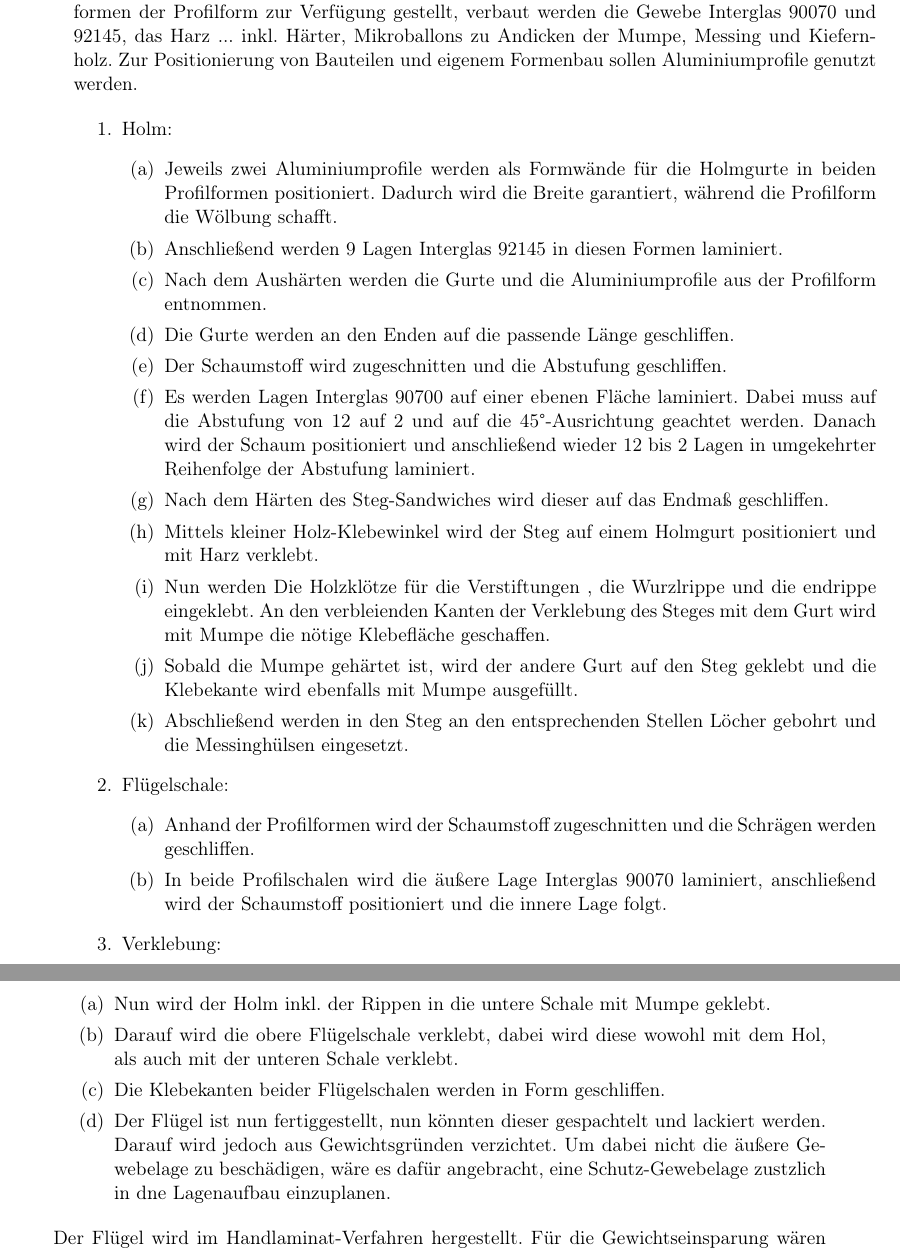
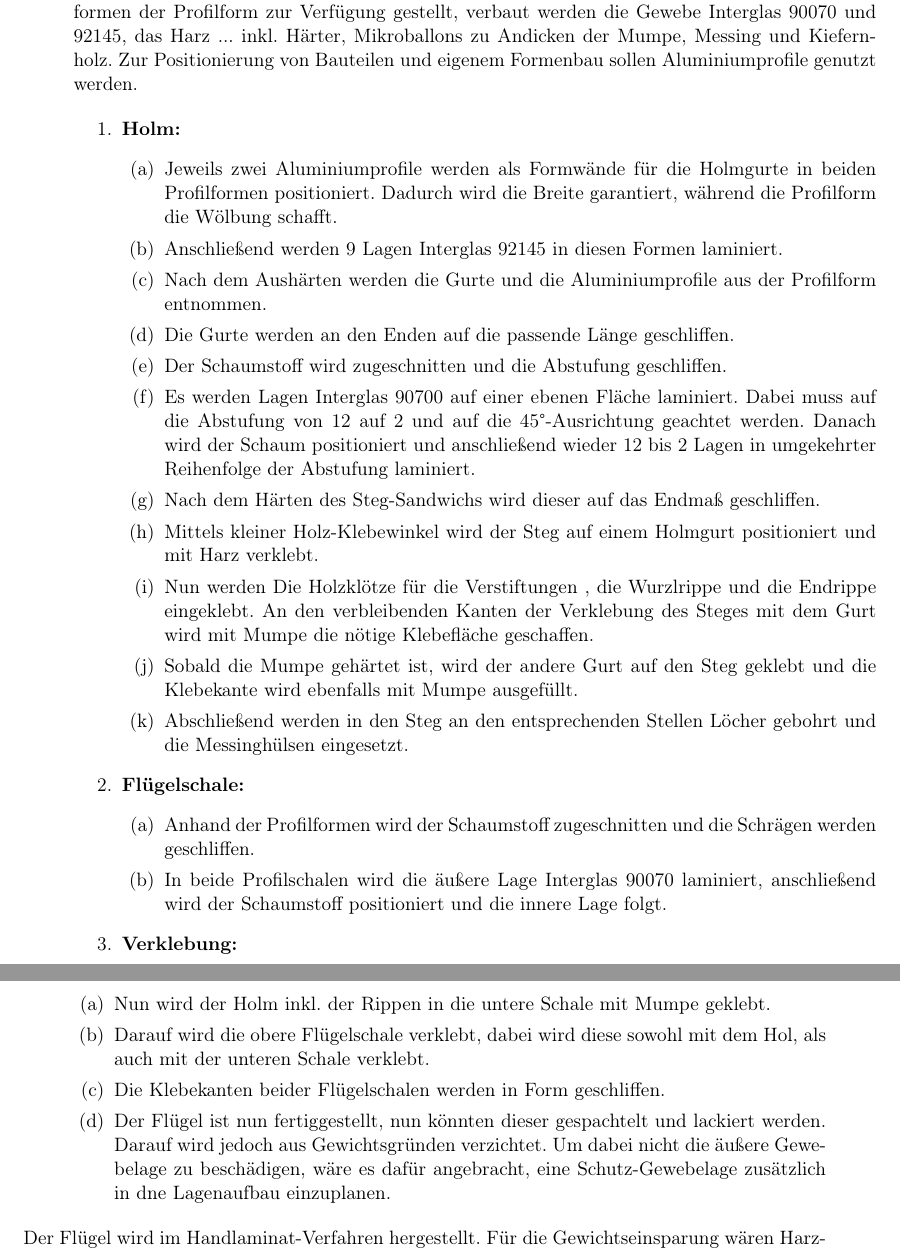
Before and after one commit to hannesgolombek/Zaunkoenig, a LaTeX document (Projektarbeit - Main.tex, which reads Projektarbeit - Anleitung für Flügelbau.tex): two parts of pages 54 and 55 of 74, joined at a grey line, cut so that both start at the same text. Compiled offline with pdfLaTeX.

Commit message:
Aktualisierung

```diff
--- a/Projektarbeit - Anleitung für Flügelbau.tex
+++ b/Projektarbeit - Anleitung für Flügelbau.tex
@@ -2,7 +2,7 @@ Der Bau des Flügels erfolgt in drei Abschnitten. Zuerst soll der Steg gebaut we
 Es werden beide Negativformen der Profilform zur Verfügung gestellt, verbaut werden die Gewebe Interglas 90070 und 92145, das Harz ... inkl. Härter, Mikroballons zu Andicken der Mumpe, Messing und Kiefernholz. Zur Positionierung von Bauteilen und eigenem Formenbau sollen Aluminiumprofile genutzt werden.
 
 \begin{enumerate}
-	\item Holm:
+	\item \textbf{Holm:}
 	\begin{enumerate}
 		\item Jeweils zwei Aluminiumprofile werden als Formwände für die Holmgurte in beiden Profilformen positioniert. Dadurch wird die Breite garantiert, während die Profilform die Wölbung schafft.
 		\item Anschließend werden 9 Lagen Interglas 92145 in diesen Formen laminiert.
@@ -10,24 +10,24 @@ Es werden beide Negativformen der Profilform zur Verfügung gestellt, verbaut we
 		\item Die Gurte werden an den Enden auf die passende Länge geschliffen.
 		\item Der Schaumstoff wird zugeschnitten und die Abstufung geschliffen.
 		\item Es werden Lagen Interglas 90700 auf einer ebenen Fläche laminiert. Dabei muss auf die Abstufung von 12 auf 2 und auf die 45°-Ausrichtung geachtet werden. Danach wird der Schaum positioniert und anschließend wieder 12 bis 2 Lagen in umgekehrter Reihenfolge der Abstufung laminiert.
-		\item Nach dem Härten des Steg-Sandwiches wird dieser auf das Endmaß geschliffen.
+		\item Nach dem Härten des Steg-Sandwichs wird dieser auf das Endmaß geschliffen.
 		\item Mittels kleiner Holz-Klebewinkel wird der Steg auf einem Holmgurt positioniert und mit Harz verklebt.
-		\item Nun werden Die Holzklötze für die Verstiftungen , die Wurzlrippe und die endrippe eingeklebt. An den verbleienden Kanten der Verklebung des Steges mit dem Gurt wird mit Mumpe die nötige Klebefläche geschaffen.
+		\item Nun werden Die Holzklötze für die Verstiftungen , die Wurzlrippe und die Endrippe eingeklebt. An den verbleibenden Kanten der Verklebung des Steges mit dem Gurt wird mit Mumpe die nötige Klebefläche geschaffen.
 		\item Sobald die Mumpe gehärtet ist, wird der andere Gurt auf den Steg geklebt und die Klebekante wird ebenfalls mit Mumpe ausgefüllt.
 		\item Abschließend werden in den Steg an den entsprechenden Stellen Löcher gebohrt und die Messinghülsen eingesetzt.
 	\end{enumerate}
-	\item Flügelschale:
+	\item \textbf{Flügelschale:}
 	\begin{enumerate}
 		\item Anhand der Profilformen wird der Schaumstoff zugeschnitten und die Schrägen werden geschliffen.
 		\item In beide Profilschalen wird die äußere Lage Interglas 90070 laminiert, anschließend wird der Schaumstoff positioniert und die innere Lage folgt.
 	\end{enumerate}
-	\item Verklebung:
+	\item \textbf{Verklebung:}
 	\begin{enumerate}
 		\item Nun wird der Holm inkl. der Rippen in die untere Schale mit Mumpe geklebt.
-		\item Darauf wird die obere Flügelschale verklebt, dabei wird diese wowohl mit dem Hol, als auch mit der unteren Schale verklebt.
+		\item Darauf wird die obere Flügelschale verklebt, dabei wird diese sowohl mit dem Hol, als auch mit der unteren Schale verklebt.
 		\item Die Klebekanten beider Flügelschalen werden in Form geschliffen.
-		\item Der Flügel ist nun fertiggestellt, nun könnten dieser gespachtelt und lackiert werden. Darauf wird jedoch aus Gewichtsgründen verzichtet. Um dabei nicht die äußere Gewebelage zu beschädigen, wäre es dafür angebracht, eine Schutz-Gewebelage zustzlich in dne Lagenaufbau einzuplanen.
+		\item Der Flügel ist nun fertiggestellt, nun könnten dieser gespachtelt und lackiert werden. Darauf wird jedoch aus Gewichtsgründen verzichtet. Um dabei nicht die äußere Gewebelage zu beschädigen, wäre es dafür angebracht, eine Schutz-Gewebelage zusätzlich in dne Lagenaufbau einzuplanen.
 	\end{enumerate}
 \end{enumerate}
 
-Der Flügel wird im Handlaminat-Verfahren hergestellt. Für die Gewichtseinsparung wären Harzinfusionen oder Vakuumverfahren möglich, dieses würde aber nicht den zusätzlichen Aufwand rechtfertigen.
+\noindent Der Flügel wird im Handlaminat-Verfahren hergestellt. Für die Gewichtseinsparung wären Harzinfusionen oder Vakuumverfahren möglich, dieses würde aber nicht den zusätzlichen Aufwand rechtfertigen.
```
Also changed, not shown: Projektarbeit - Main.pdf, 2 other files.
